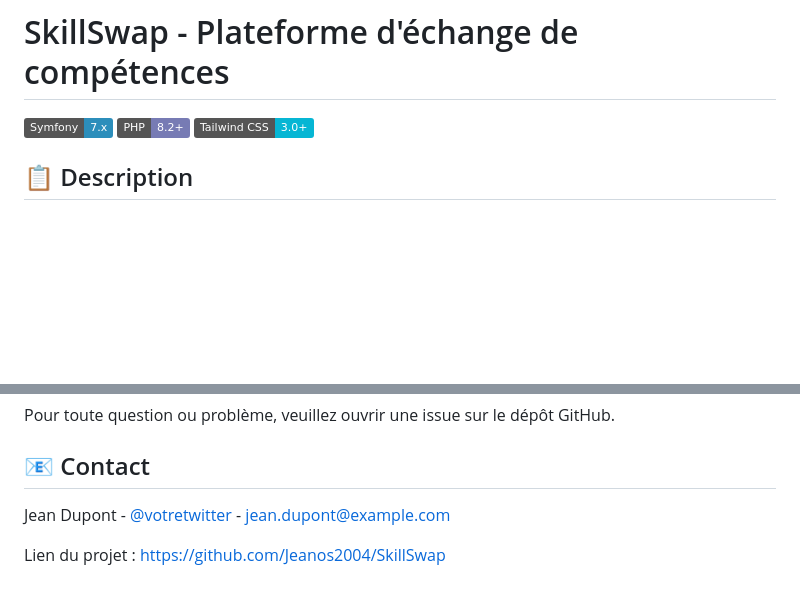
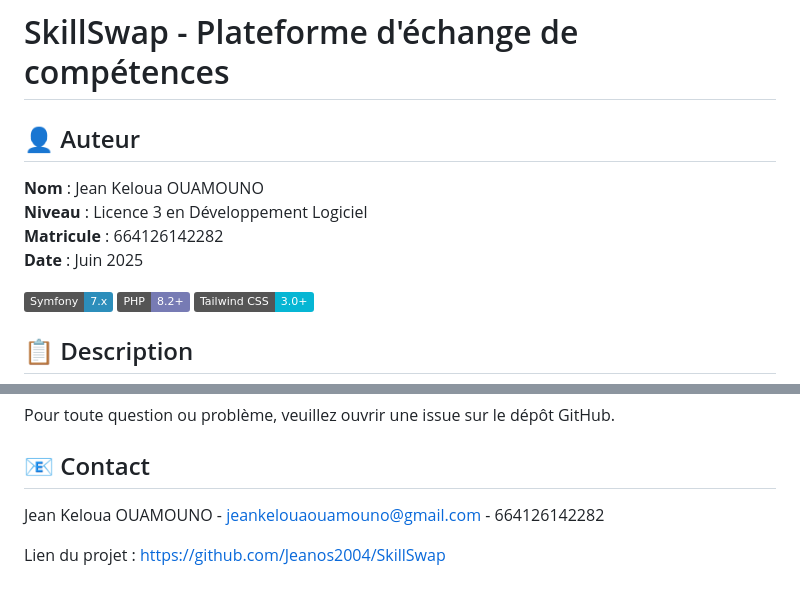
Before and after one commit to Jeanos2004/SkillSwap, a Markdown page: README.md, 2 parts joined by grey strips. Rendered like a GitHub page; badges without logos; blank space fills up the shorter version.

```diff
--- a/README.md
+++ b/README.md
@@ -1,4 +1,10 @@
 # SkillSwap - Plateforme d'échange de compétences
+
+## 👤 Auteur
+**Nom** : Jean Keloua OUAMOUNO
+**Niveau** : Licence 3 en Développement Logiciel
+**Matricule** : 664126142282
+**Date** : Juin 2025
 
 [![Symfony](https://img.shields.io/badge/Symfony-7.x-2C8EBB?logo=symfony)](https://symfony.com/)
 [![PHP](https://img.shields.io/badge/PHP-8.2+-777BB4?logo=php)](https://www.php.net/)
@@ -252,6 +258,6 @@ Pour toute question ou problème, veuillez ouvrir une issue sur le dépôt GitHu
 
 ## 📧 Contact
 
-Jean Dupont - [@votretwitter](https://twitter.com/votretwitter) - jean.dupont@example.com
+Jean Keloua OUAMOUNO - [jeankelouaouamouno@gmail.com](mailto:jeankelouaouamouno@gmail.com) - 664126142282
 
 Lien du projet : [https://github.com/Jeanos2004/SkillSwap](https://github.com/Jeanos2004/SkillSwap)
```
Also changed, not shown: RAPPORT.md (+10 -3 lines).
